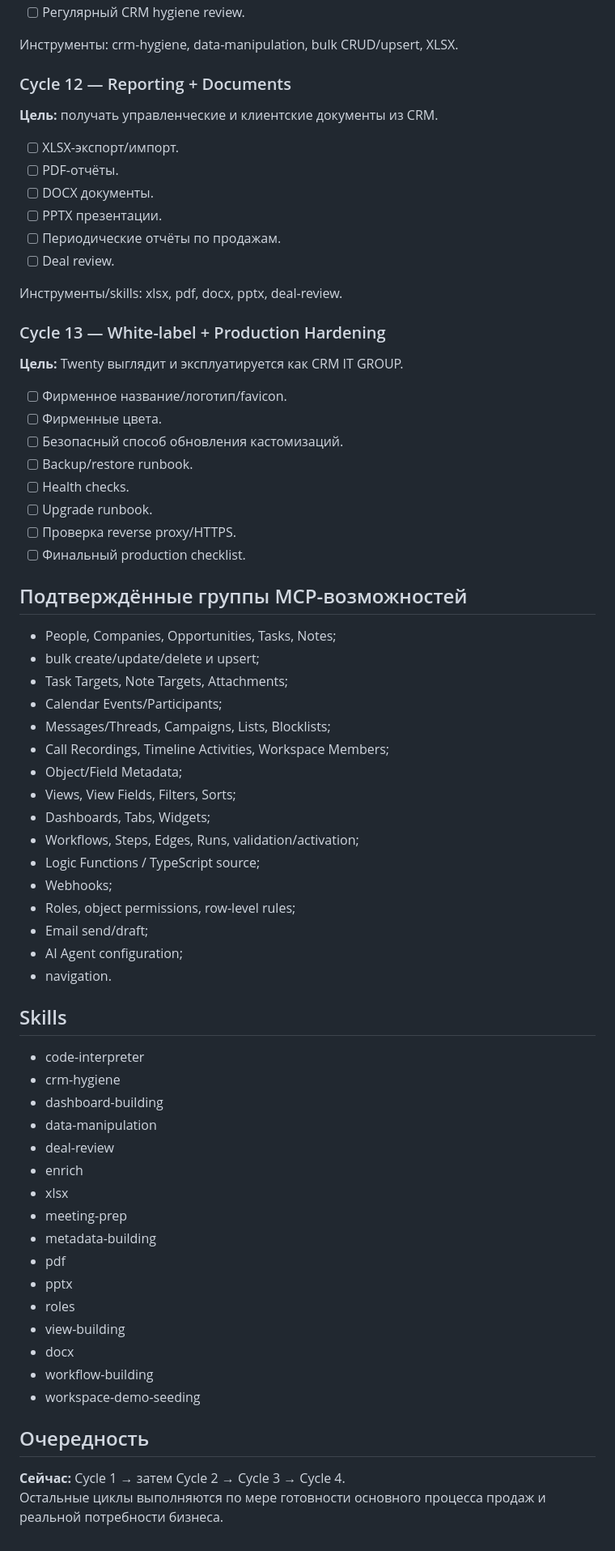
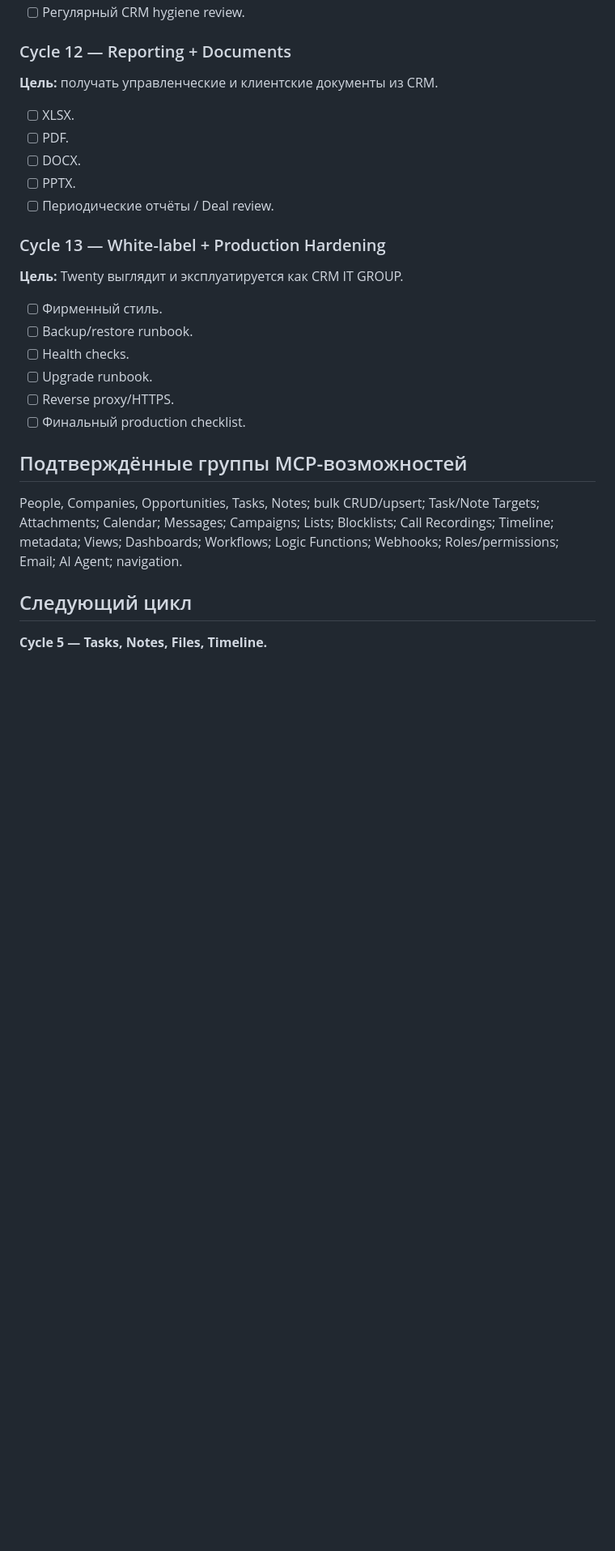
Before and after one commit to mars485/it-group, a Markdown page: docs/TWENTY_CRM_ROADMAP.md, the part around one of its changes. Shown at 81% size. GitHub-like rendering; blank space fills up the shorter version.

```diff
--- a/docs/TWENTY_CRM_ROADMAP.md
+++ b/docs/TWENTY_CRM_ROADMAP.md
@@ -166,70 +124,28 @@
 - [ ] Регулярный CRM hygiene review.
-
-Инструменты: crm-hygiene, data-manipulation, bulk CRUD/upsert, XLSX.
 
 ### Cycle 12 — Reporting + Documents
 **Цель:** получать управленческие и клиентские документы из CRM.
 
-- [ ] XLSX-экспорт/импорт.
-- [ ] PDF-отчёты.
-- [ ] DOCX документы.
-- [ ] PPTX презентации.
-- [ ] Периодические отчёты по продажам.
-- [ ] Deal review.
-
-Инструменты/skills: xlsx, pdf, docx, pptx, deal-review.
+- [ ] XLSX.
+- [ ] PDF.
+- [ ] DOCX.
+- [ ] PPTX.
+- [ ] Периодические отчёты / Deal review.
 
 ### Cycle 13 — White-label + Production Hardening
 **Цель:** Twenty выглядит и эксплуатируется как CRM IT GROUP.
 
-- [ ] Фирменное название/логотип/favicon.
-- [ ] Фирменные цвета.
-- [ ] Безопасный способ обновления кастомизаций.
+- [ ] Фирменный стиль.
 - [ ] Backup/restore runbook.
 - [ ] Health checks.
 - [ ] Upgrade runbook.
-- [ ] Проверка reverse proxy/HTTPS.
+- [ ] Reverse proxy/HTTPS.
 - [ ] Финальный production checklist.
 
 ## Подтверждённые группы MCP-возможностей
 
-- People, Companies, Opportunities, Tasks, Notes;
-- bulk create/update/delete и upsert;
-- Task Targets, Note Targets, Attachments;
-- Calendar Events/Participants;
-- Messages/Threads, Campaigns, Lists, Blocklists;
-- Call Recordings, Timeline Activities, Workspace Members;
-- Object/Field Metadata;
-- Views, View Fields, Filters, Sorts;
-- Dashboards, Tabs, Widgets;
-- Workflows, Steps, Edges, Runs, validation/activation;
-- Logic Functions / TypeScript source;
-- Webhooks;
-- Roles, object permissions, row-level rules;
-- Email send/draft;
-- AI Agent configuration;
-- navigation.
+People, Companies, Opportunities, Tasks, Notes; bulk CRUD/upsert; Task/Note Targets; Attachments; Calendar; Messages; Campaigns; Lists; Blocklists; Call Recordings; Timeline; metadata; Views; Dashboards; Workflows; Logic Functions; Webhooks; Roles/permissions; Email; AI Agent; navigation.
 
-## Skills
+## Следующий цикл
 
-- code-interpreter
-- crm-hygiene
-- dashboard-building
-- data-manipulation
-- deal-review
-- enrich
-- xlsx
-- meeting-prep
-- metadata-building
-- pdf
-- pptx
-- roles
-- view-building
-- docx
-- workflow-building
-- workspace-demo-seeding
-
-## Очередность
-
-**Сейчас:** Cycle 1 → затем Cycle 2 → Cycle 3 → Cycle 4.
-Остальные циклы выполняются по мере готовности основного процесса продаж и реальной потребности бизнеса.
+**Cycle 5 — Tasks, Notes, Files, Timeline.**
```
Also changed, not shown: other parts of docs/TWENTY_CRM_ROADMAP.md (+35 -77 lines).
